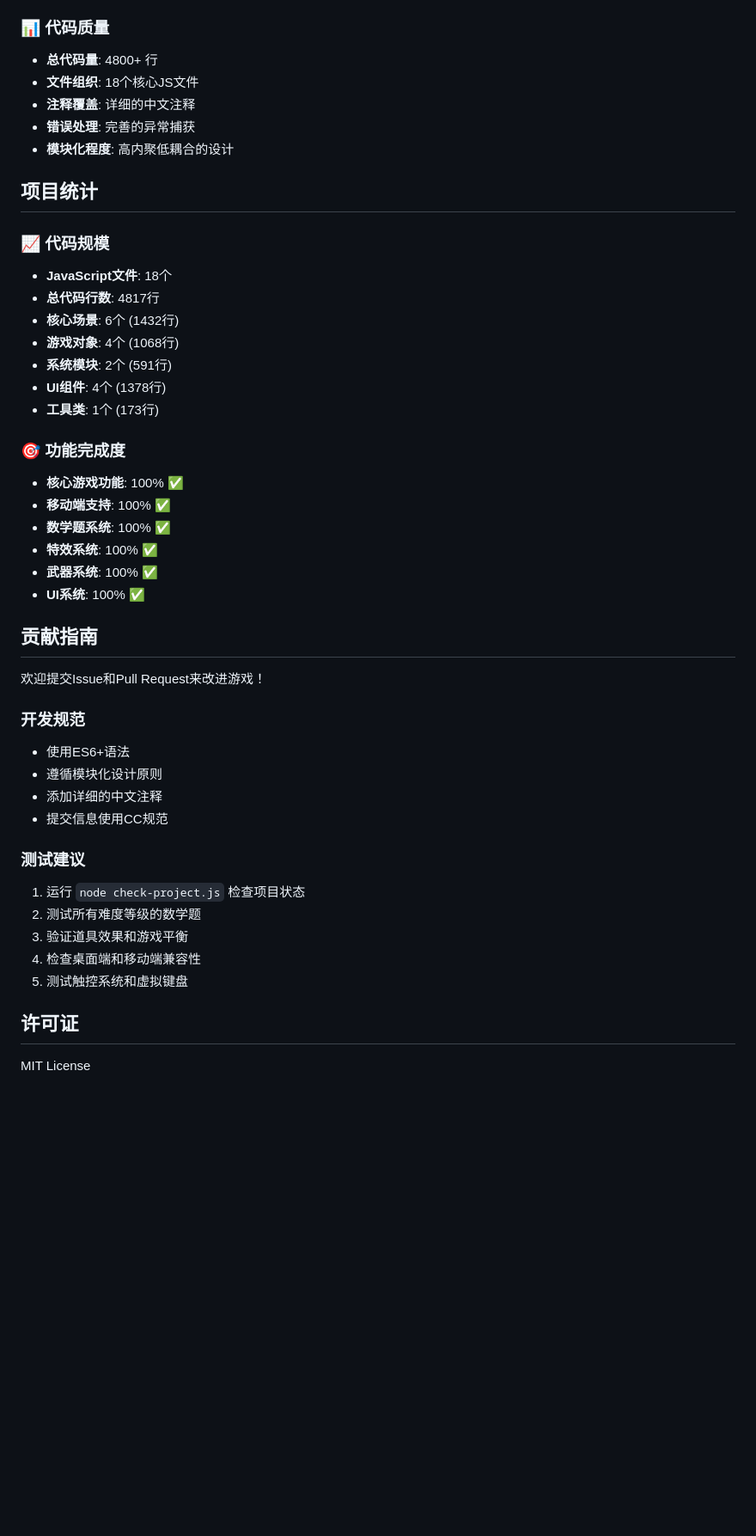
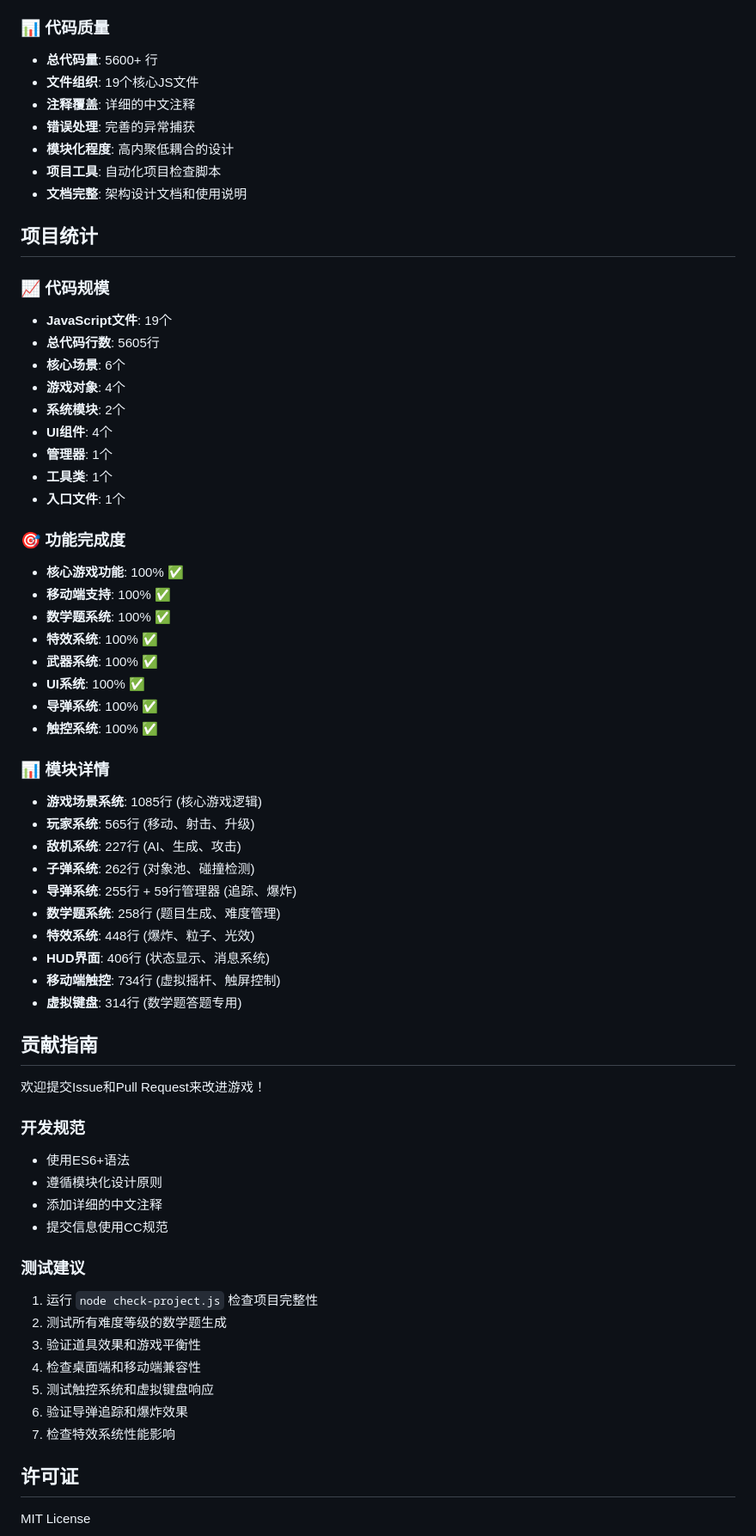
Before and after one commit to yoyicue/math_raiden, a Markdown page: README.md, the part around one of its changes. Shown at 86% size. GitHub-like rendering; blank space fills up the shorter version.

```diff
--- a/README.md
+++ b/README.md
@@ -275,22 +298,26 @@ npm run preview
 - **无缝切换**: 桌面端和移动端的统一体验
 
 ### 📊 代码质量
-- **总代码量**: 4800+ 行
-- **文件组织**: 18个核心JS文件
+- **总代码量**: 5600+ 行
+- **文件组织**: 19个核心JS文件
 - **注释覆盖**: 详细的中文注释
 - **错误处理**: 完善的异常捕获
 - **模块化程度**: 高内聚低耦合的设计
+- **项目工具**: 自动化项目检查脚本
+- **文档完整**: 架构设计文档和使用说明
 
 ## 项目统计
 
 ### 📈 代码规模
-- **JavaScript文件**: 18个
-- **总代码行数**: 4817行
-- **核心场景**: 6个 (1432行)
-- **游戏对象**: 4个 (1068行)
-- **系统模块**: 2个 (591行)
-- **UI组件**: 4个 (1378行)
-- **工具类**: 1个 (173行)
+- **JavaScript文件**: 19个
+- **总代码行数**: 5605行
+- **核心场景**: 6个
+- **游戏对象**: 4个
+- **系统模块**: 2个
+- **UI组件**: 4个
+- **管理器**: 1个
+- **工具类**: 1个
+- **入口文件**: 1个
 
 ### 🎯 功能完成度
 - **核心游戏功能**: 100% ✅
@@ -299,6 +326,20 @@ npm run preview
 - **特效系统**: 100% ✅
 - **武器系统**: 100% ✅
 - **UI系统**: 100% ✅
+- **导弹系统**: 100% ✅
+- **触控系统**: 100% ✅
+
+### 📊 模块详情
+- **游戏场景系统**: 1085行 (核心游戏逻辑)
+- **玩家系统**: 565行 (移动、射击、升级)
+- **敌机系统**: 227行 (AI、生成、攻击)
+- **子弹系统**: 262行 (对象池、碰撞检测)
+- **导弹系统**: 255行 + 59行管理器 (追踪、爆炸)
+- **数学题系统**: 258行 (题目生成、难度管理)
+- **特效系统**: 448行 (爆炸、粒子、光效)
+- **HUD界面**: 406行 (状态显示、消息系统)
+- **移动端触控**: 734行 (虚拟摇杆、触屏控制)
+- **虚拟键盘**: 314行 (数学题答题专用)
 
 ## 贡献指南
 
@@ -311,11 +352,13 @@ npm run preview
 - 提交信息使用CC规范
 
 ### 测试建议
-1. 运行 `node check-project.js` 检查项目状态
-2. 测试所有难度等级的数学题
-3. 验证道具效果和游戏平衡
+1. 运行 `node check-project.js` 检查项目完整性
+2. 测试所有难度等级的数学题生成
+3. 验证道具效果和游戏平衡性
 4. 检查桌面端和移动端兼容性
-5. 测试触控系统和虚拟键盘
+5. 测试触控系统和虚拟键盘响应
+6. 验证导弹追踪和爆炸效果
+7. 检查特效系统性能影响
 
 ## 许可证
 
```
Also changed, not shown: other parts of README.md (+64 -26 lines).
